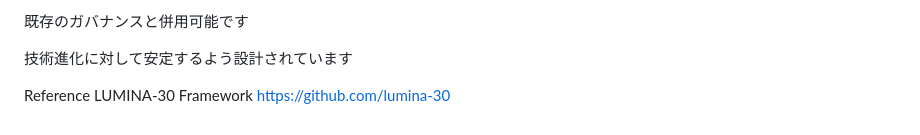
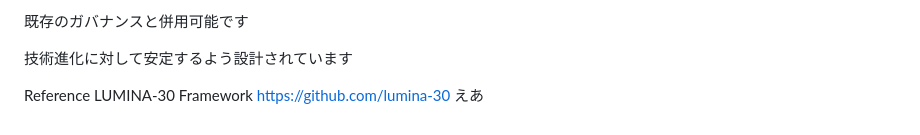
Before and after one commit to lumina-30/lumina30-incident-review, a Markdown page: README.md, the part around the change. Drawn GitHub-style.

```diff
--- a/README.md
+++ b/README.md
@@ -110,3 +110,4 @@ It is designed to remain stable across technological evolution
 Reference
 LUMINA-30 Framework
  https://github.com/lumina-30
+えあ
```
